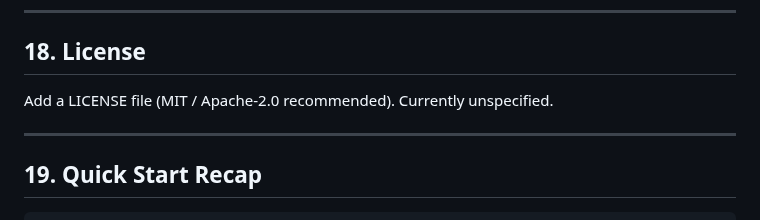
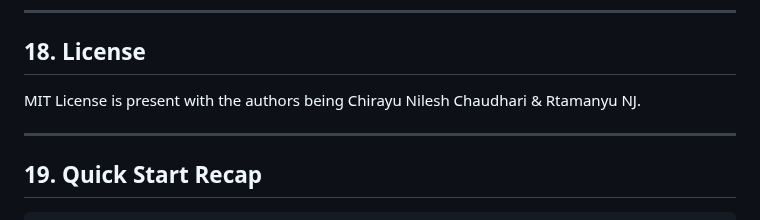
Before and after one commit to Champion2049/EnergyCons, a Markdown page: README.md, the part around the change. Drawn GitHub-style.

```diff
--- a/README.md
+++ b/README.md
@@ -245,7 +245,7 @@ Please open an issue first for architectural changes.
 ---
 
 ## 18. License
-Add a LICENSE file (MIT / Apache-2.0 recommended). Currently unspecified.
+MIT License is present with the authors being Chirayu Nilesh Chaudhari & Rtamanyu NJ.
 
 ---
 
```
